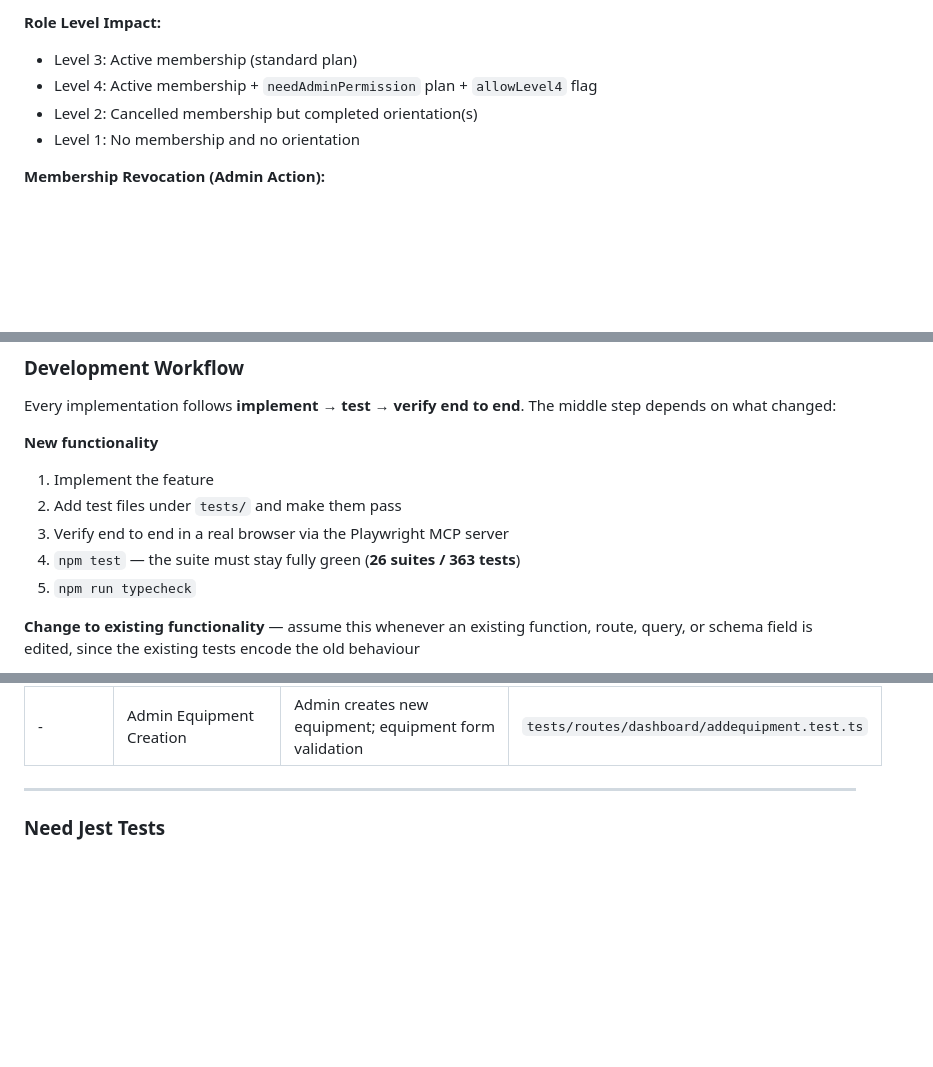
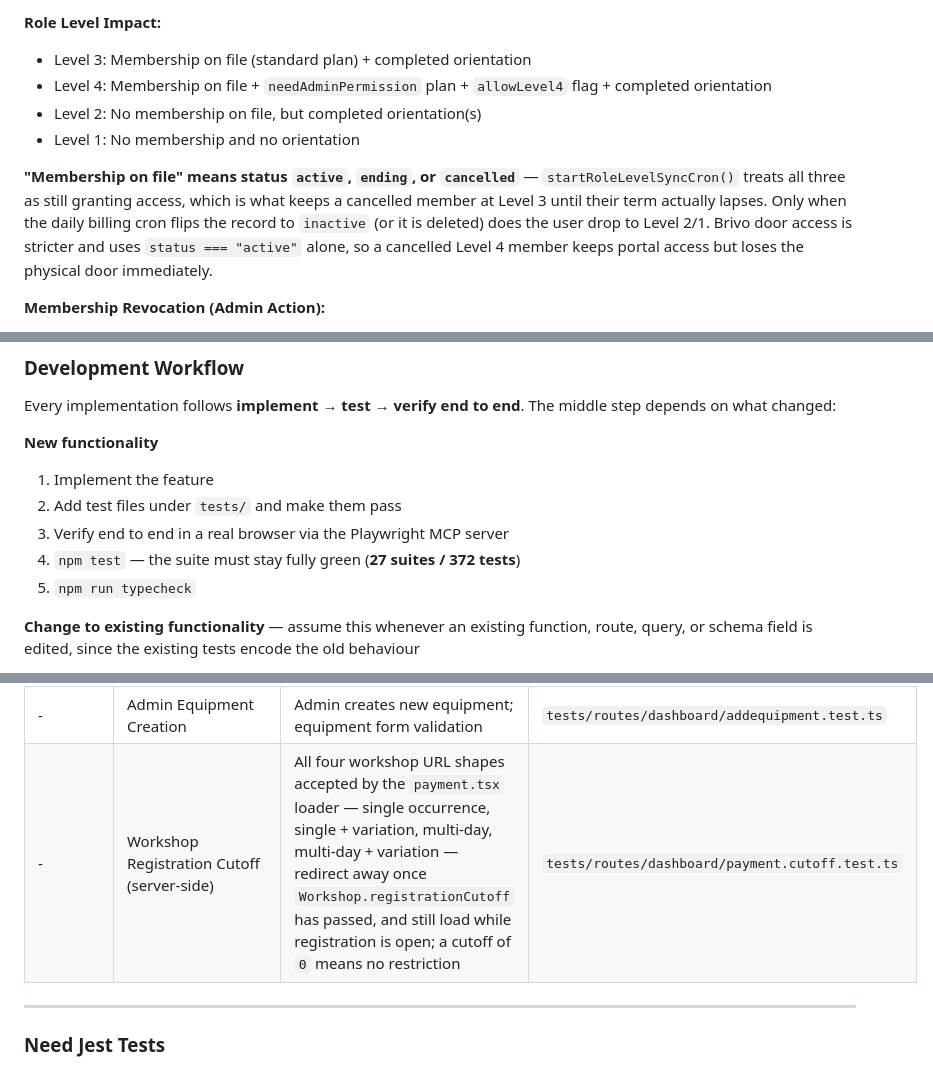
Before and after one commit to University-of-British-Columbia-Okanagan/MSYK_Membership, a Markdown page: MSYK-OVERVIEW.md, 3 parts joined by grey strips. Rendered like a GitHub page; blank space fills up the shorter version.

```diff
--- a/MSYK-OVERVIEW.md
+++ b/MSYK-OVERVIEW.md
@@ -125,10 +125,12 @@ The occurrence status job flips occurrences from `active` to `past` once their `
 - UI always treats `autoRenew` as `false` when no payment method is on file, regardless of DB value
 
 **Role Level Impact:**
-- Level 3: Active membership (standard plan)
-- Level 4: Active membership + `needAdminPermission` plan + `allowLevel4` flag
-- Level 2: Cancelled membership but completed orientation(s)
+- Level 3: Membership on file (standard plan) + completed orientation
+- Level 4: Membership on file + `needAdminPermission` plan + `allowLevel4` flag + completed orientation
+- Level 2: No membership on file, but completed orientation(s)
 - Level 1: No membership and no orientation
+
+**"Membership on file" means status `active`, `ending`, or `cancelled`** — `startRoleLevelSyncCron()` treats all three as still granting access, which is what keeps a cancelled member at Level 3 until their term actually lapses. Only when the daily billing cron flips the record to `inactive` (or it is deleted) does the user drop to Level 2/1. Brivo door access is stricter and uses `status === "active"` alone, so a cancelled Level 4 member keeps portal access but loses the physical door immediately.
 
 **Membership Revocation (Admin Action):**
 - Admin can revoke a user's membership access globally (ban status)
@@ -883,7 +900,7 @@ Every implementation follows **implement → test → verify end to end**. The m
 1. Implement the feature
 2. Add test files under `tests/` and make them pass
 3. Verify end to end in a real browser via the Playwright MCP server
-4. `npm test` — the suite must stay fully green (**26 suites / 363 tests**)
+4. `npm test` — the suite must stay fully green (**27 suites / 372 tests**)
 5. `npm run typecheck`
 
 **Change to existing functionality** — assume this whenever an existing function, route, query, or schema field is edited, since the existing tests encode the old behaviour
@@ -971,6 +988,7 @@ The acceptance criteria are organized into three categories:
 | - | Equipment Basic Operations | Equipment CRUD operations, slot management, settings | `tests/models/equipment.basic.test.ts`, `tests/models/equipment.slots.test.ts`, `tests/models/equipment.settings.test.ts` |
 | - | Admin Workshop Creation | Admin creates new workshop; workshop form validation | `tests/routes/dashboard/addworkshop.test.ts` |
 | - | Admin Equipment Creation | Admin creates new equipment; equipment form validation | `tests/routes/dashboard/addequipment.test.ts` |
+| - | Workshop Registration Cutoff (server-side) | All four workshop URL shapes accepted by the `payment.tsx` loader — single occurrence, single + variation, multi-day, multi-day + variation — redirect away once `Workshop.registrationCutoff` has passed, and still load while registration is open; a cutoff of `0` means no restriction | `tests/routes/dashboard/payment.cutoff.test.ts` |
 
 ---
 
```
Also changed, not shown: other parts of MSYK-OVERVIEW.md (+48 -32 lines).
